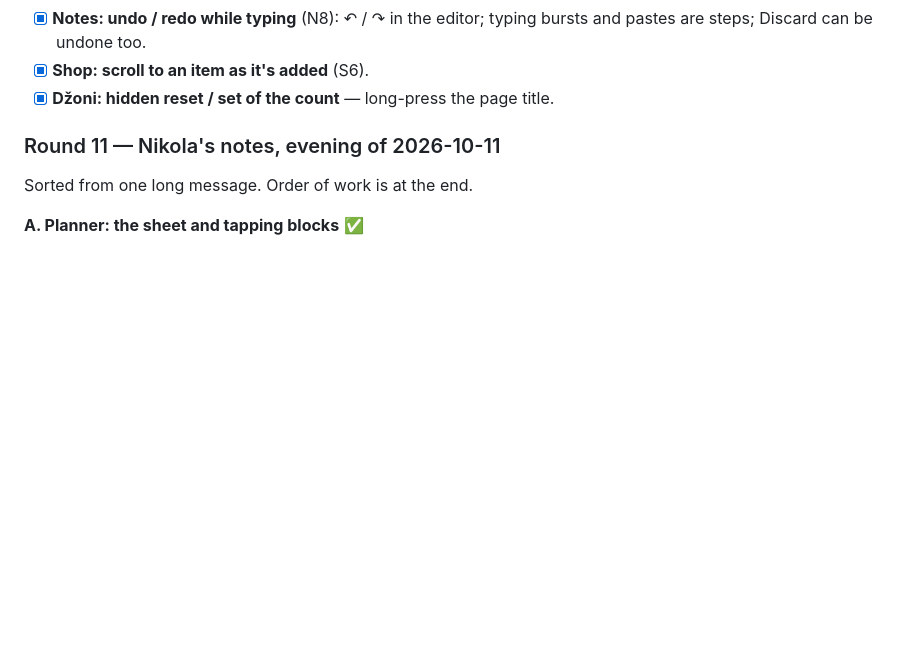
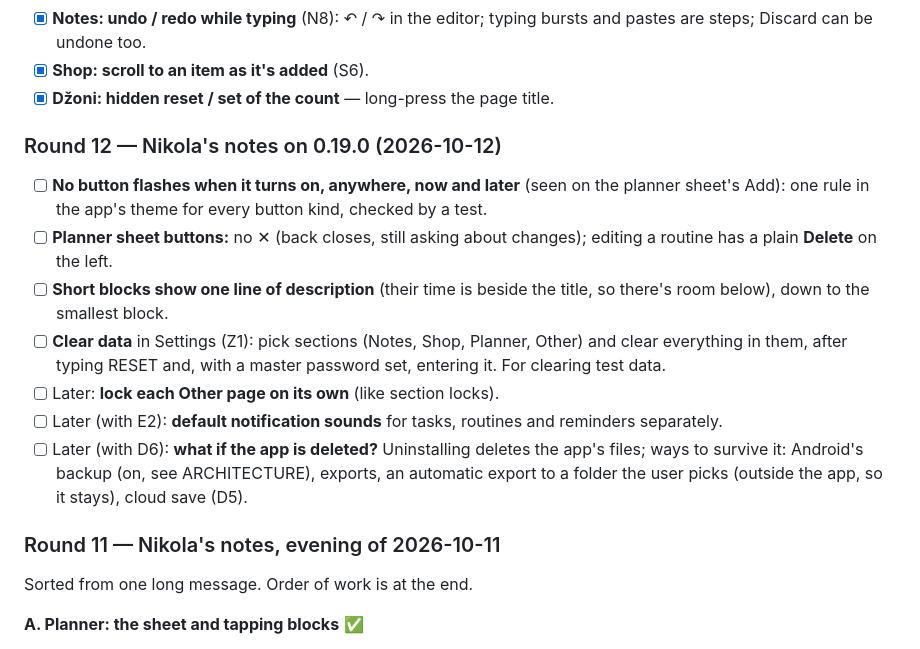
Before and after one commit to nikvujic/mob-util-app, a Markdown page: docs/ROADMAP.md, the part around the change. Rendered like a GitHub page; blank space fills up the shorter version.

Commit message:
Roadmap: Round 12 notes (flash, sheet buttons, short-block description, clear data, later items)

```diff
--- a/docs/ROADMAP.md
+++ b/docs/ROADMAP.md
@@ -285,6 +285,25 @@ patterns other work builds on (G11, themes), then the bigger features.
 - [x] **Shop: scroll to an item as it's added** (S6).
 - [x] **Džoni: hidden reset / set of the count** — long-press the page
   title.
+
+### Round 12 — Nikola's notes on 0.19.0 (2026-10-12)
+- [ ] **No button flashes when it turns on, anywhere, now and later**
+  (seen on the planner sheet's Add): one rule in the app's theme for
+  every button kind, checked by a test.
+- [ ] **Planner sheet buttons:** no ✕ (back closes, still asking about
+  changes); editing a routine has a plain **Delete** on the left.
+- [ ] **Short blocks show one line of description** (their time is
+  beside the title, so there's room below), down to the smallest block.
+- [ ] **Clear data** in Settings (Z1): pick sections (Notes, Shop,
+  Planner, Other) and clear everything in them, after typing RESET and,
+  with a master password set, entering it. For clearing test data.
+- [ ] Later: **lock each Other page on its own** (like section locks).
+- [ ] Later (with E2): **default notification sounds** for tasks,
+  routines and reminders separately.
+- [ ] Later (with D6): **what if the app is deleted?** Uninstalling
+  deletes the app's files; ways to survive it: Android's backup (on, see
+  ARCHITECTURE), exports, an automatic export to a folder the user picks
+  (outside the app, so it stays), cloud save (D5).
 
 ### Round 11 — Nikola's notes, evening of 2026-10-11
 
```
Also changed, not shown: docs/REQUIREMENTS.md (+4 -0 lines).
